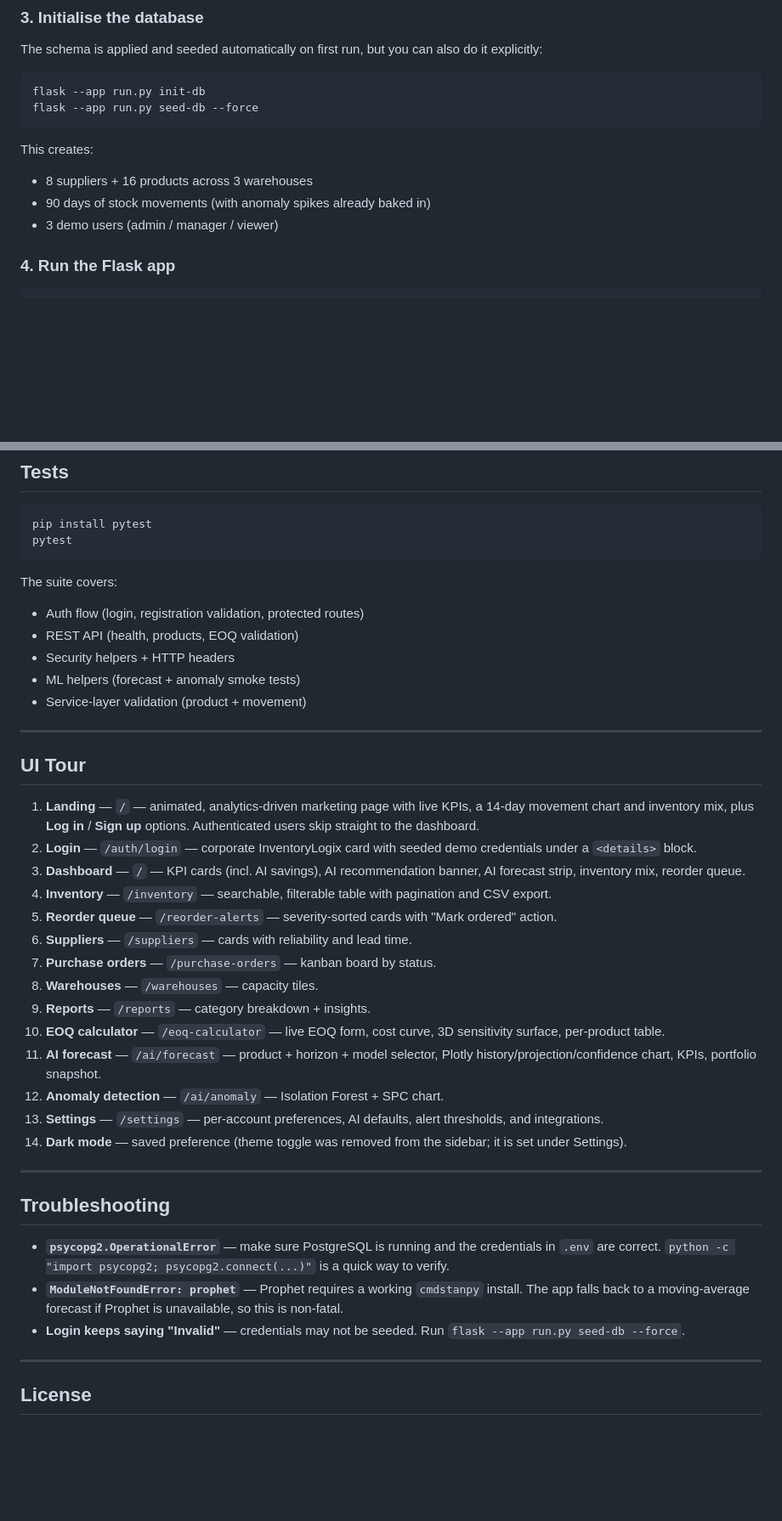
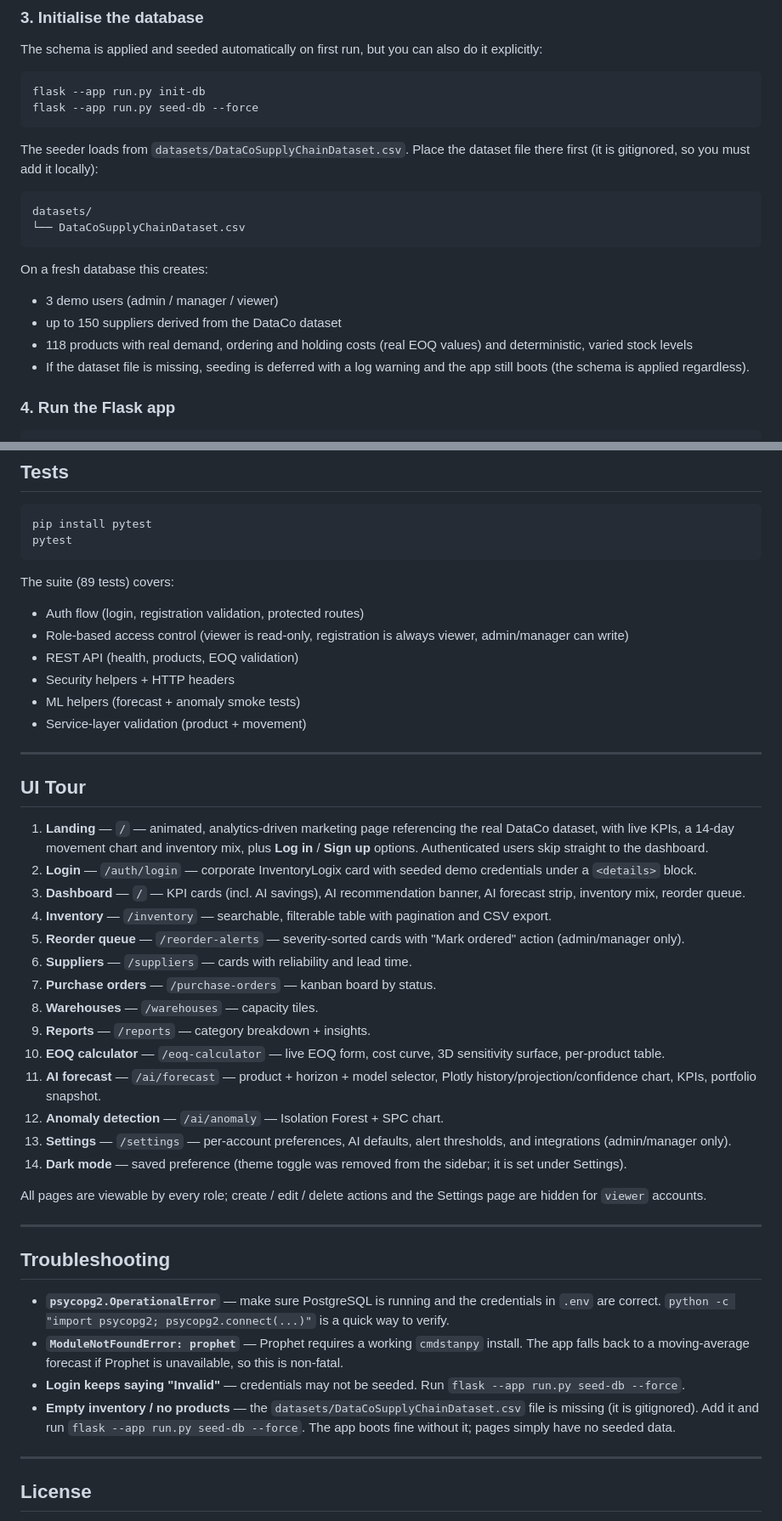
Before and after one commit to UmerAnsari-developer/inventory-logix-dashboard, a Markdown page: README.md, 2 parts joined by grey strips. Shown at 85% size. GitHub-like rendering; blank space fills up the shorter version.

Commit message:
Update README for DataCo dataset, role-based access and viewer scope
- Document the real DataCo dataset seeding (118 products, up to 150
  suppliers) and that datasets/ must be added locally (gitignored).
- Document role-based access control: registration always creates a viewer,
  and write actions are restricted to admin/manager.
- Add dataset_service and security/roles to the project structure, update
  the test-suite summary (89 tests) and the UI tour notes.

````diff
--- a/README.md
+++ b/README.md
@@ -97,11 +103,22 @@ flask --app run.py init-db
 flask --app run.py seed-db --force
 ```
 
-This creates:
+The seeder loads from `datasets/DataCoSupplyChainDataset.csv`. Place the
+dataset file there first (it is gitignored, so you must add it locally):
 
-- 8 suppliers + 16 products across 3 warehouses
-- 90 days of stock movements (with anomaly spikes already baked in)
+```
+datasets/
+└── DataCoSupplyChainDataset.csv
+```
+
+On a fresh database this creates:
+
 - 3 demo users (admin / manager / viewer)
+- up to 150 suppliers derived from the DataCo dataset
+- 118 products with real demand, ordering and holding costs (real EOQ values)
+  and deterministic, varied stock levels
+- If the dataset file is missing, seeding is deferred with a log warning and
+  the app still boots (the schema is applied regardless).
 
 ### 4. Run the Flask app
 
@@ -212,9 +232,11 @@ pip install pytest
 pytest
 ```
 
-The suite covers:
+The suite (89 tests) covers:
 
 - Auth flow (login, registration validation, protected routes)
+- Role-based access control (viewer is read-only, registration is always
+  viewer, admin/manager can write)
 - REST API (health, products, EOQ validation)
 - Security helpers + HTTP headers
 - ML helpers (forecast + anomaly smoke tests)
@@ -224,9 +246,10 @@ The suite covers:
 
 ## UI Tour
 
-1. **Landing** — `/` — animated, analytics-driven marketing page with live
-   KPIs, a 14-day movement chart and inventory mix, plus **Log in** / **Sign up**
-   options. Authenticated users skip straight to the dashboard.
+1. **Landing** — `/` — animated, analytics-driven marketing page referencing
+   the real DataCo dataset, with live KPIs, a 14-day movement chart and
+   inventory mix, plus **Log in** / **Sign up** options. Authenticated users
+   skip straight to the dashboard.
 2. **Login** — `/auth/login` — corporate InventoryLogix card with seeded demo
    credentials under a `<details>` block.
 3. **Dashboard** — `/` — KPI cards (incl. AI savings), AI recommendation
@@ -234,7 +257,7 @@ The suite covers:
 4. **Inventory** — `/inventory` — searchable, filterable table with
    pagination and CSV export.
 5. **Reorder queue** — `/reorder-alerts` — severity-sorted cards with
-   "Mark ordered" action.
+   "Mark ordered" action (admin/manager only).
 6. **Suppliers** — `/suppliers` — cards with reliability and lead time.
 7. **Purchase orders** — `/purchase-orders` — kanban board by status.
 8. **Warehouses** — `/warehouses` — capacity tiles.
@@ -245,9 +268,12 @@ The suite covers:
     Plotly history/projection/confidence chart, KPIs, portfolio snapshot.
 12. **Anomaly detection** — `/ai/anomaly` — Isolation Forest + SPC chart.
 13. **Settings** — `/settings` — per-account preferences, AI defaults, alert
-    thresholds, and integrations.
+    thresholds, and integrations (admin/manager only).
 14. **Dark mode** — saved preference (theme toggle was removed from the
     sidebar; it is set under Settings).
+
+All pages are viewable by every role; create / edit / delete actions and the
+Settings page are hidden for `viewer` accounts.
 
 ---
 
@@ -261,6 +287,10 @@ The suite covers:
   Prophet is unavailable, so this is non-fatal.
 - **Login keeps saying "Invalid"** — credentials may not be seeded. Run
   `flask --app run.py seed-db --force`.
+- **Empty inventory / no products** — the `datasets/DataCoSupplyChainDataset.csv`
+  file is missing (it is gitignored). Add it and run `flask --app run.py
+  seed-db --force`. The app boots fine without it; pages simply have no
+  seeded data.
 
 ---
 
````
Also changed, not shown: other parts of README.md (+13 -4 lines).
